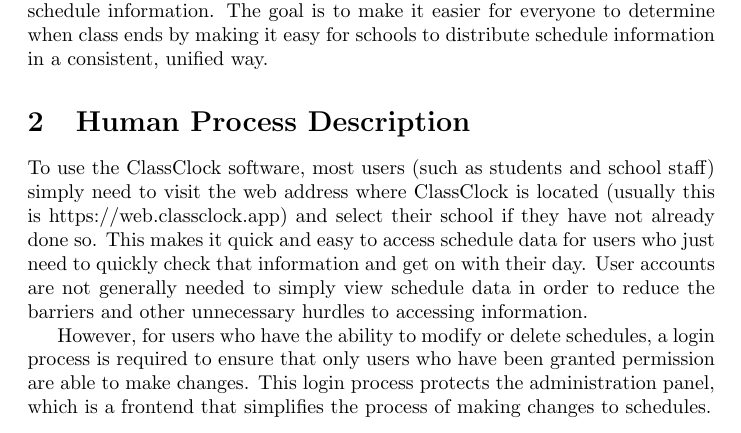
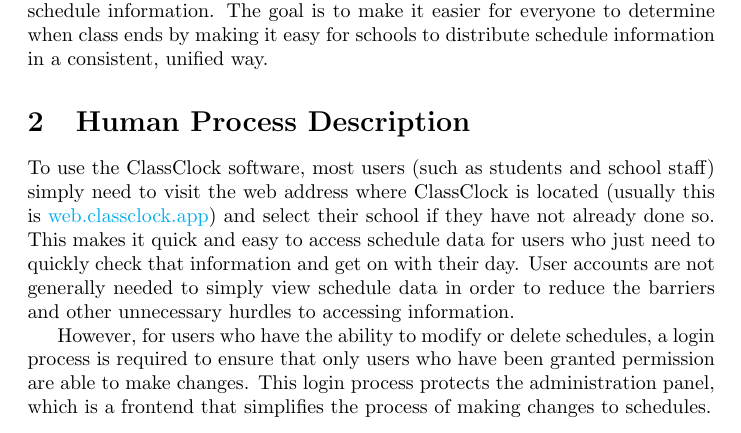
Before and after one commit to classclock/manuals, a LaTeX document (Admin Interface User Training Manual/ClassClock Admin Interface User Training Manual.tex): part of page 4 of 13, cut so that both start at the same text. Compiled offline with pdfLaTeX.

Commit message:
hyperlink classclock link

```diff
--- a/Admin Interface User Training Manual/ClassClock Admin Interface User Training Manual.tex
+++ b/Admin Interface User Training Manual/ClassClock Admin Interface User Training Manual.tex
@@ -132,7 +132,7 @@
 
 \section{Human Process Description}
 {To use the ClassClock software, most users (such as students and school staff) simply need to visit the web address
-where ClassClock is located (usually this is https://web.classclock.app) and select their school if they have not
+where ClassClock is located (usually this is \href{https://web.classclock.app}{web.classclock.app}) and select their school if they have not
 already done so. This makes it quick and easy to access schedule data for users who just need to quickly check that
 information and get on with their day. User accounts are not generally needed to simply view schedule data in order to
 reduce the barriers and other unnecessary hurdles to accessing information.}
```
